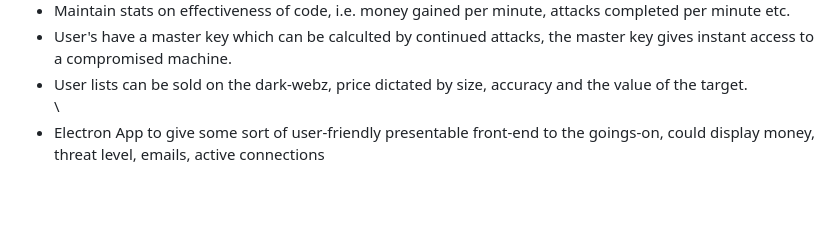
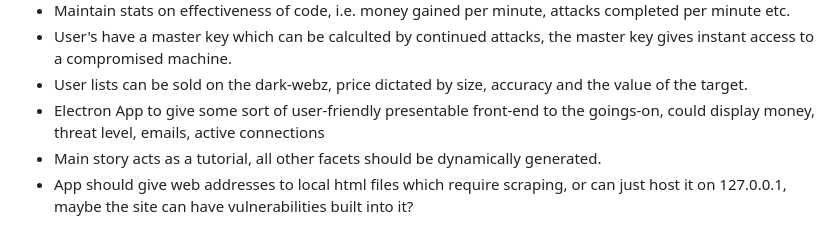
Before and after one commit to patmooney/wabsnet, a Markdown page: README.md, the part around the change printed below. Drawn GitHub-style; blank space fills up the shorter version.

Commit message:
more todo

```diff
--- a/README.md
+++ b/README.md
@@ -100,6 +96,6 @@ Token can be gained by solving coding challenges outputted by `trace`, or just u
 - Maintain stats on effectiveness of code, i.e. money gained per minute, attacks completed per minute etc.
 - User's have a master key which can be calculted by continued attacks, the master key gives instant access to a compromised machine.
 - User lists can be sold on the dark-webz, price dictated by size, accuracy and the value of the target.
-\
-\
 - Electron App to give some sort of user-friendly presentable front-end to the goings-on, could display money, threat level, emails, active connections
+- Main story acts as a tutorial, all other facets should be dynamically generated.
+- App should give web addresses to local html files which require scraping, or can just host it on 127.0.0.1, maybe the site can have vulnerabilities built into it?
```
Also changed, not shown: other parts of README.md (+0 -4 lines).
